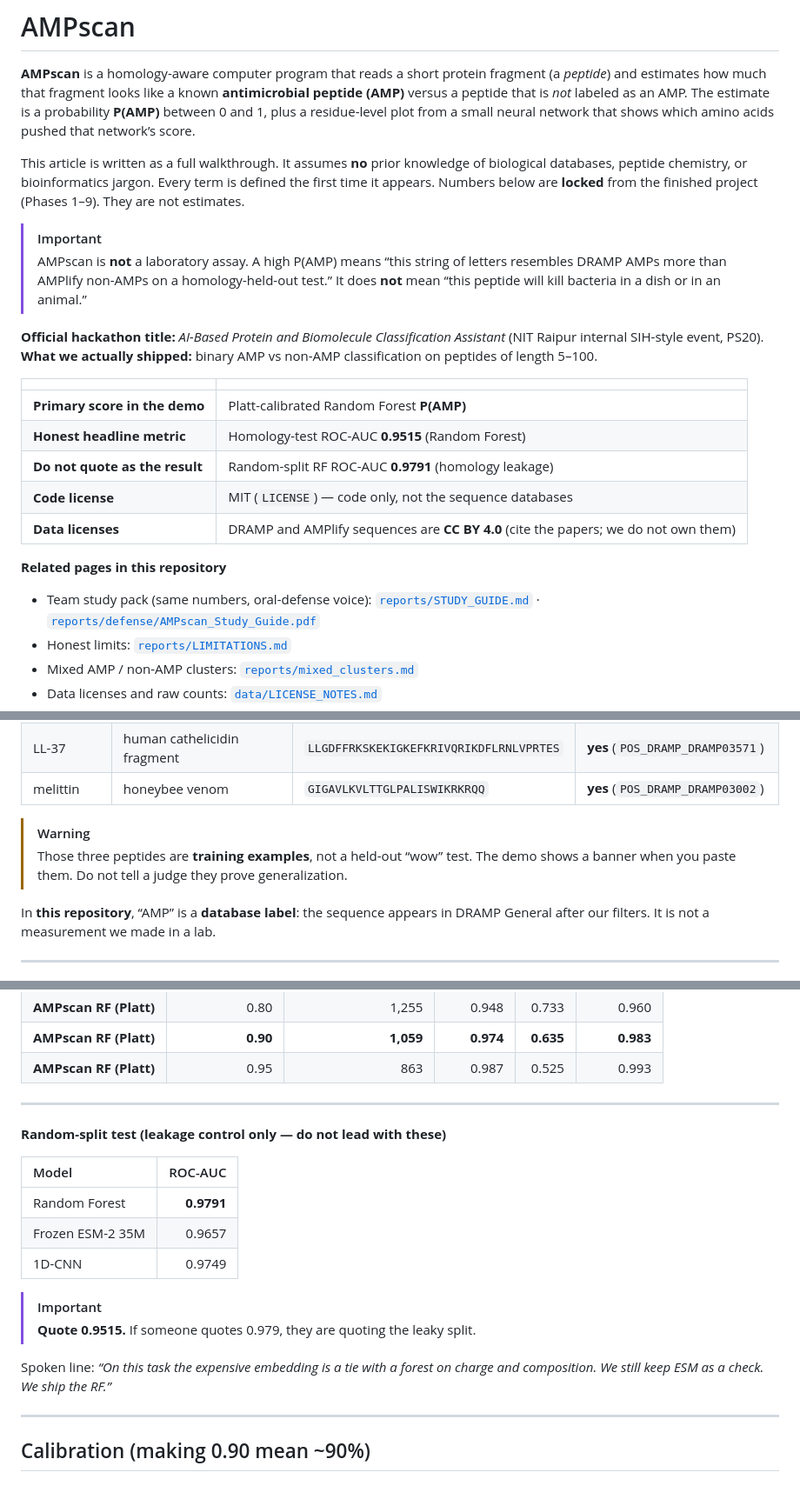
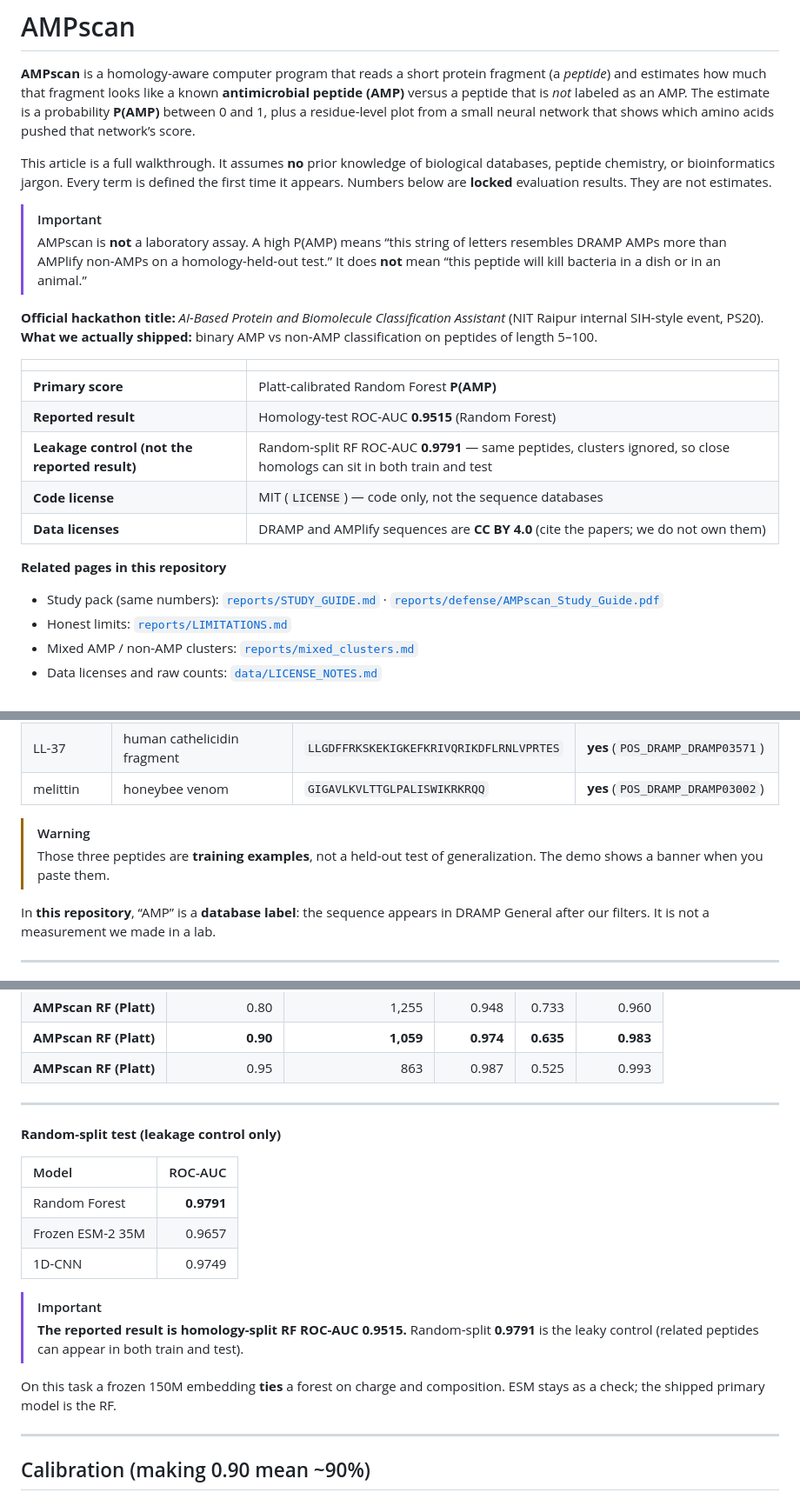
Before and after one commit to Sudheesh02/AMPscan, a Markdown page: README.md, 3 parts joined by grey strips. Shown at 87% size. Drawn GitHub-style.

```diff
--- a/README.md
+++ b/README.md
@@ -2,7 +2,7 @@
 
 **AMPscan** is a homology-aware computer program that reads a short protein fragment (a *peptide*) and estimates how much that fragment looks like a known **antimicrobial peptide (AMP)** versus a peptide that is *not* labeled as an AMP. The estimate is a probability **P(AMP)** between 0 and 1, plus a residue-level plot from a small neural network that shows which amino acids pushed that network’s score.
 
-This article is written as a full walkthrough. It assumes **no** prior knowledge of biological databases, peptide chemistry, or bioinformatics jargon. Every term is defined the first time it appears. Numbers below are **locked** from the finished project (Phases 1–9). They are not estimates.
+This article is a full walkthrough. It assumes **no** prior knowledge of biological databases, peptide chemistry, or bioinformatics jargon. Every term is defined the first time it appears. Numbers below are **locked** evaluation results. They are not estimates.
 
 > [!IMPORTANT]
 > AMPscan is **not** a laboratory assay. A high P(AMP) means “this string of letters resembles DRAMP AMPs more than AMPlify non-AMPs on a homology-held-out test.” It does **not** mean “this peptide will kill bacteria in a dish or in an animal.”
@@ -12,15 +12,15 @@ This article is written as a full walkthrough. It assumes **no** prior knowledge
 
 | | |
 | --- | --- |
-| **Primary score in the demo** | Platt-calibrated Random Forest **P(AMP)** |
-| **Honest headline metric** | Homology-test ROC-AUC **0.9515** (Random Forest) |
-| **Do not quote as the result** | Random-split RF ROC-AUC **0.9791** (homology leakage) |
+| **Primary score** | Platt-calibrated Random Forest **P(AMP)** |
+| **Reported result** | Homology-test ROC-AUC **0.9515** (Random Forest) |
+| **Leakage control (not the reported result)** | Random-split RF ROC-AUC **0.9791** — same peptides, clusters ignored, so close homologs can sit in both train and test |
 | **Code license** | MIT (`LICENSE`) — code only, not the sequence databases |
 | **Data licenses** | DRAMP and AMPlify sequences are **CC BY 4.0** (cite the papers; we do not own them) |
 
 **Related pages in this repository**
 
-- Team study pack (same numbers, oral-defense voice): [`reports/STUDY_GUIDE.md`](reports/STUDY_GUIDE.md) · [`reports/defense/AMPscan_Study_Guide.pdf`](reports/defense/AMPscan_Study_Guide.pdf)
+- Study pack (same numbers): [`reports/STUDY_GUIDE.md`](reports/STUDY_GUIDE.md) · [`reports/defense/AMPscan_Study_Guide.pdf`](reports/defense/AMPscan_Study_Guide.pdf)
 - Honest limits: [`reports/LIMITATIONS.md`](reports/LIMITATIONS.md)
 - Mixed AMP / non-AMP clusters: [`reports/mixed_clusters.md`](reports/mixed_clusters.md)
 - Data licenses and raw counts: [`data/LICENSE_NOTES.md`](data/LICENSE_NOTES.md)
@@ -158,7 +158,7 @@ An **antimicrobial peptide (AMP)** is a short chain that can damage microbes —
 | melittin | honeybee venom | `GIGAVLKVLTTGLPALISWIKRKRQQ` | **yes** (`POS_DRAMP_DRAMP03002`) |
 
 > [!WARNING]
-> Those three peptides are **training examples**, not a held-out “wow” test. The demo shows a banner when you paste them. Do not tell a judge they prove generalization.
+> Those three peptides are **training examples**, not a held-out test of generalization. The demo shows a banner when you paste them.
 
 In **this repository**, “AMP” is a **database label**: the sequence appears in DRAMP General after our filters. It is not a measurement we made in a lab.
 
@@ -637,7 +637,7 @@ In peptide discovery screens where AMPs are rare, raising the classification thr
 
 ---
 
-**Random-split test (leakage control only — do not lead with these)**
+**Random-split test (leakage control only)**
 
 | Model | ROC-AUC |
 | :--- | ---: |
@@ -646,10 +646,9 @@ In peptide discovery screens where AMPs are rare, raising the classification thr
 | 1D-CNN | 0.9749 |
 
 > [!IMPORTANT]
-> **Quote 0.9515.** If someone quotes 0.979, they are quoting the leaky split.
+> **The reported result is homology-split RF ROC-AUC 0.9515.** Random-split **0.9791** is the leaky control (related peptides can appear in both train and test).
 
-
-Spoken line: *“On this task the expensive embedding is a tie with a forest on charge and composition. We still keep ESM as a check. We ship the RF.”*
+On this task a frozen 150M embedding **ties** a forest on charge and composition. ESM stays as a check; the shipped primary model is the RF.
 
 ---
 
```
Also changed, not shown: other parts of README.md (+47 -34 lines).
